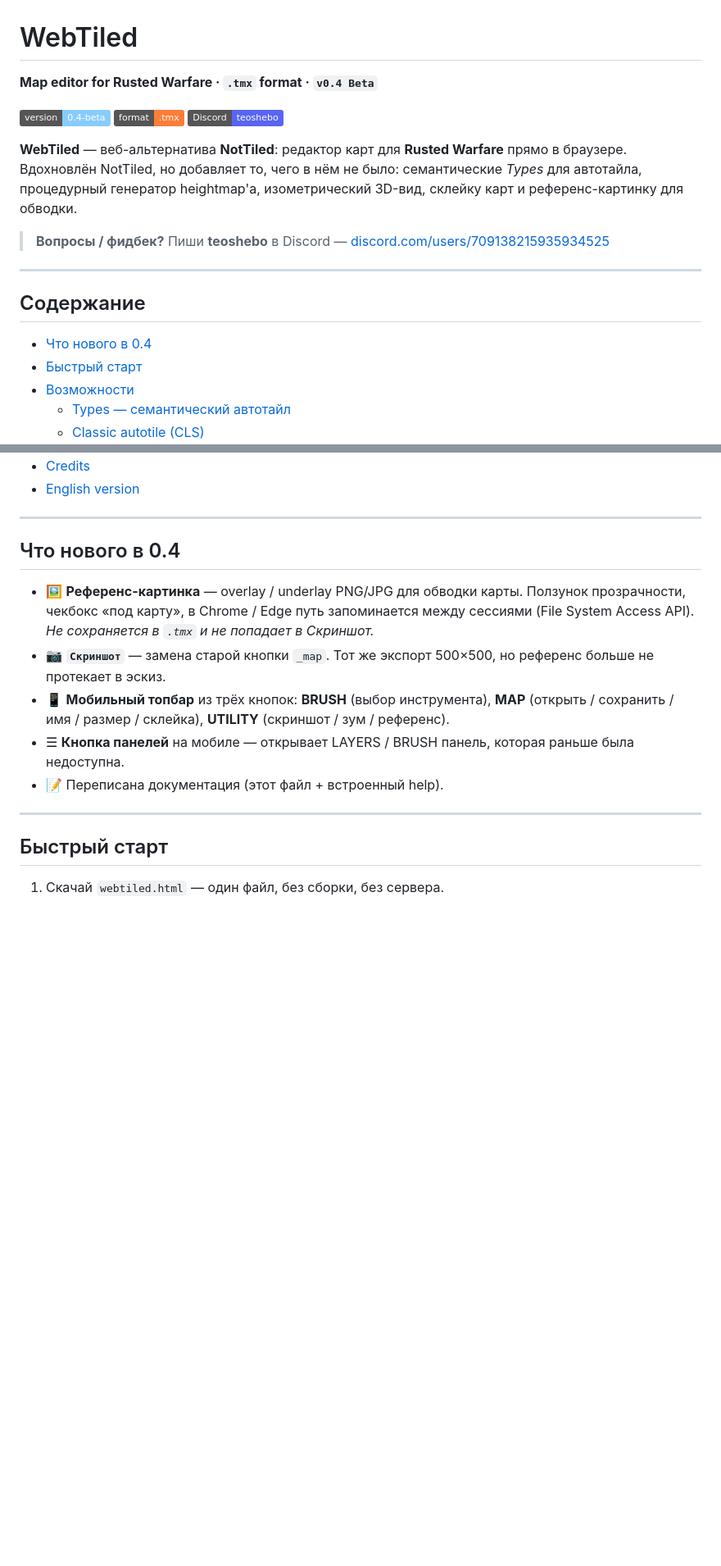
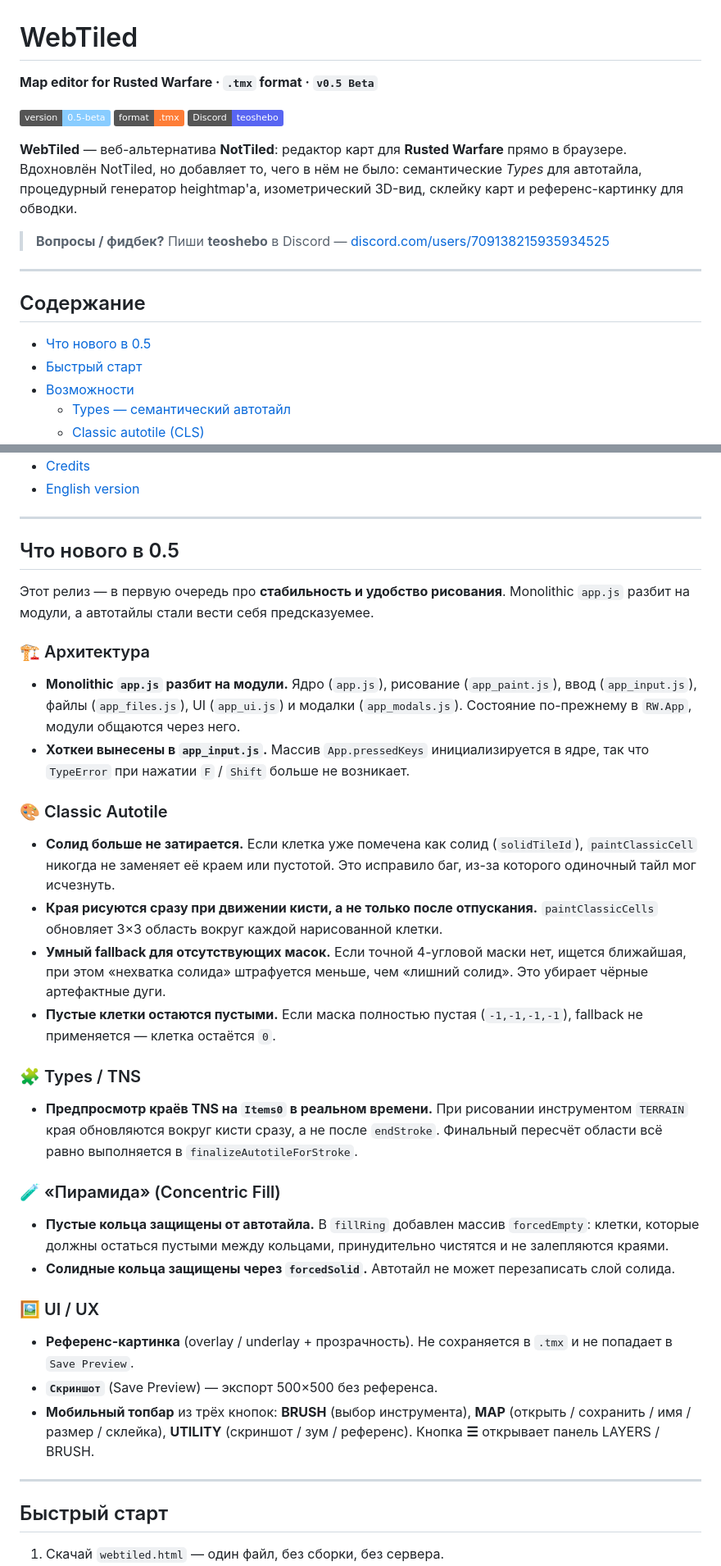
Before and after one commit to Teoshebo/teoshebo.github.io, a Markdown page: Isolated/README.md, 2 parts joined by grey strips. Shown at 82% size. GitHub-like rendering; badges without logos; blank space fills up the shorter version.

```diff
--- a/Isolated/README.md
+++ b/Isolated/README.md
@@ -1,8 +1,8 @@
 # WebTiled
 
-**Map editor for Rusted Warfare · `.tmx` format · `v0.4 Beta`**
+**Map editor for Rusted Warfare · `.tmx` format · `v0.5 Beta`**
 
-[![Version](https://img.shields.io/badge/version-0.4--beta-8cf.svg)](#)
+[![Version](https://img.shields.io/badge/version-0.5--beta-8cf.svg)](#)
 [![Format](https://img.shields.io/badge/format-.tmx-orange.svg)](#)
 [![Discord](https://img.shields.io/badge/Discord-teoshebo-5865F2.svg)](https://discord.com/users/709138215935934525)
 
@@ -14,7 +14,7 @@
 
 ## Содержание
 
-- [Что нового в 0.4](#что-нового-в-04)
+- [Что нового в 0.5](#что-нового-в-05)
 - [Быстрый старт](#быстрый-старт)
 - [Возможности](#возможности)
   - [Types — семантический автотайл](#types--семантический-автотайл)
@@ -36,13 +36,31 @@
 
 ---
 
-## Что нового в 0.4
+## Что нового в 0.5
 
-- 🖼 **Референс-картинка** — overlay / underlay PNG/JPG для обводки карты. Ползунок прозрачности, чекбокс «под карту», в Chrome / Edge путь запоминается между сессиями (File System Access API). *Не сохраняется в `.tmx` и не попадает в Скриншот.*
-- 📷 **`Скриншот`** — замена старой кнопки `_map`. Тот же экспорт 500×500, но референс больше не протекает в эскиз.
-- 📱 **Мобильный топбар** из трёх кнопок: **BRUSH** (выбор инструмента), **MAP** (открыть / сохранить / имя / размер / склейка), **UTILITY** (скриншот / зум / референс).
-- ☰ **Кнопка панелей** на мобиле — открывает LAYERS / BRUSH панель, которая раньше была недоступна.
-- 📝 Переписана документация (этот файл + встроенный help).
+Этот релиз — в первую очередь про **стабильность и удобство рисования**. Monolithic `app.js` разбит на модули, а автотайлы стали вести себя предсказуемее.
+
+### 🏗 Архитектура
+- **Monolithic `app.js` разбит на модули.** Ядро (`app.js`), рисование (`app_paint.js`), ввод (`app_input.js`), файлы (`app_files.js`), UI (`app_ui.js`) и модалки (`app_modals.js`). Состояние по-прежнему в `RW.App`, модули общаются через него.
+- **Хоткеи вынесены в `app_input.js`.** Массив `App.pressedKeys` инициализируется в ядре, так что `TypeError` при нажатии `F` / `Shift` больше не возникает.
+
+### 🎨 Classic Autotile
+- **Солид больше не затирается.** Если клетка уже помечена как солид (`solidTileId`), `paintClassicCell` никогда не заменяет её краем или пустотой. Это исправило баг, из-за которого одиночный тайл мог исчезнуть.
+- **Края рисуются сразу при движении кисти, а не только после отпускания.** `paintClassicCells` обновляет 3×3 область вокруг каждой нарисованной клетки.
+- **Умный fallback для отсутствующих масок.** Если точной 4-угловой маски нет, ищется ближайшая, при этом «нехватка солида» штрафуется меньше, чем «лишний солид». Это убирает чёрные артефактные дуги.
+- **Пустые клетки остаются пустыми.** Если маска полностью пустая (`-1,-1,-1,-1`), fallback не применяется — клетка остаётся `0`.
+
+### 🧩 Types / TNS
+- **Предпросмотр краёв TNS на `Items0` в реальном времени.** При рисовании инструментом `TERRAIN` края обновляются вокруг кисти сразу, а не после `endStroke`. Финальный пересчёт области всё равно выполняется в `finalizeAutotileForStroke`.
+
+### 🧪 «Пирамида» (Concentric Fill)
+- **Пустые кольца защищены от автотайла.** В `fillRing` добавлен массив `forcedEmpty`: клетки, которые должны остаться пустыми между кольцами, принудительно чистятся и не залепляются краями.
+- **Солидные кольца защищены через `forcedSolid`.** Автотайл не может перезаписать слой солида.
+
+### 🖼 UI / UX
+- **Референс-картинка** (overlay / underlay + прозрачность). Не сохраняется в `.tmx` и не попадает в `Save Preview`.
+- **`Скриншот`** (Save Preview) — экспорт 500×500 без референса.
+- **Мобильный топбар** из трёх кнопок: **BRUSH** (выбор инструмента), **MAP** (открыть / сохранить / имя / размер / склейка), **UTILITY** (скриншот / зум / референс). Кнопка **☰** открывает панель LAYERS / BRUSH.
 
 ---
 
```
Also changed, not shown: other parts of Isolated/README.md (+2 -2 lines).
